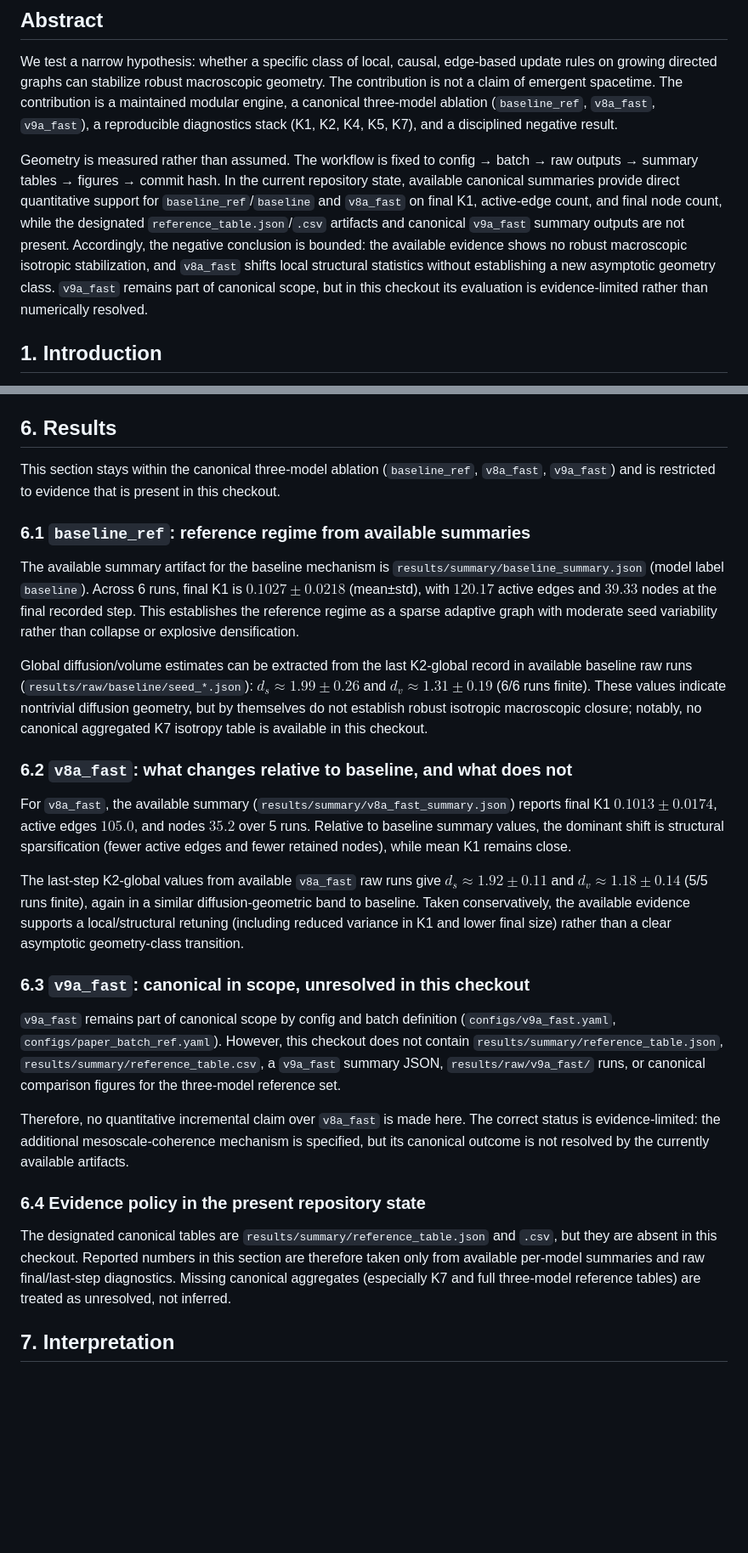
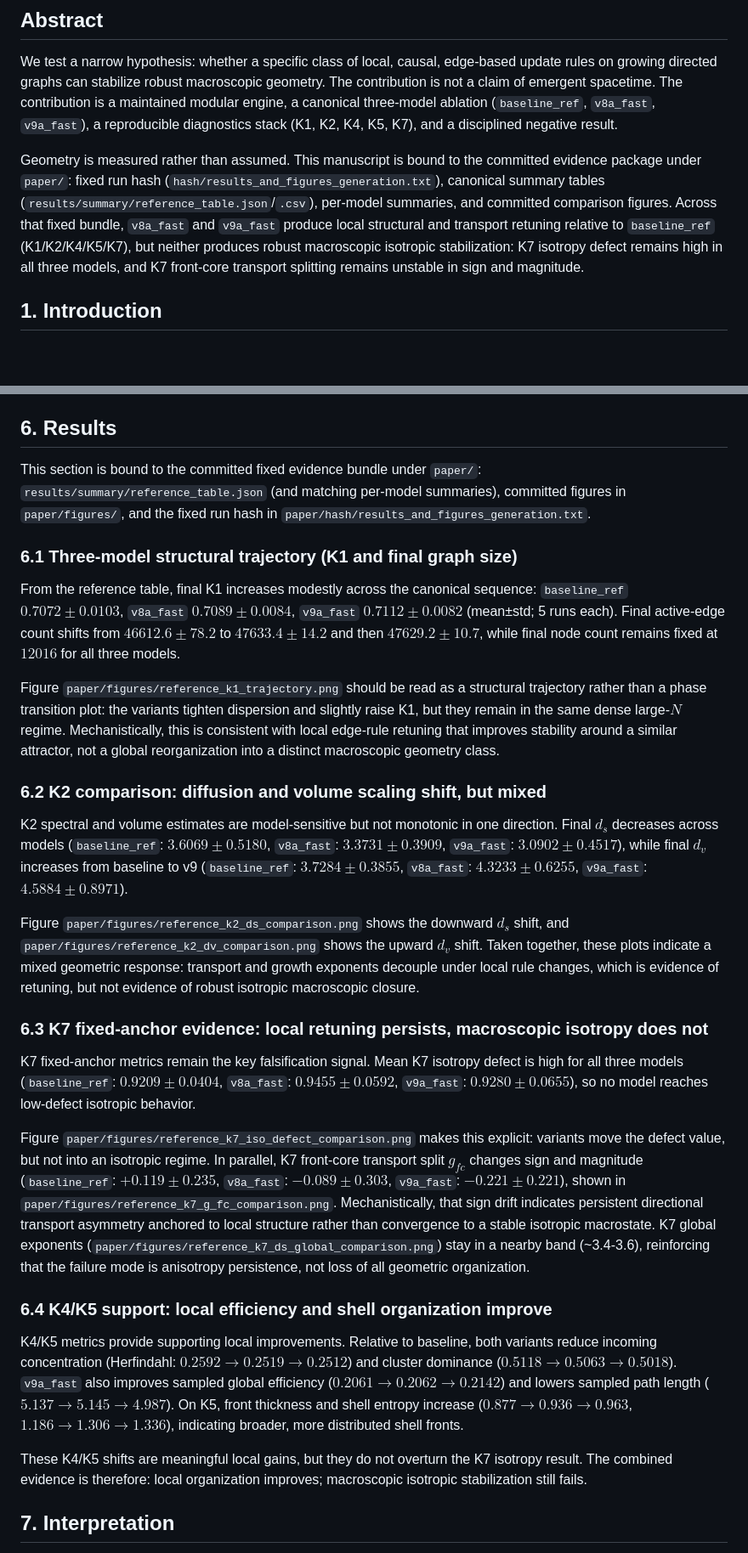
Before and after one commit to cblab/raumzeit, a Markdown page: emergent-geometry-causal-graphs/paper/manuscript.md, 2 parts joined by grey strips. Shown at 85% size. GitHub-like rendering; blank space fills up the shorter version.

Commit message:
Bind manuscript results to fixed paper evidence bundle

```diff
--- a/emergent-geometry-causal-graphs/paper/manuscript.md
+++ b/emergent-geometry-causal-graphs/paper/manuscript.md
@@ -3,7 +3,7 @@
 ## Abstract
 We test a narrow hypothesis: whether a specific class of local, causal, edge-based update rules on growing directed graphs can stabilize robust macroscopic geometry. The contribution is not a claim of emergent spacetime. The contribution is a maintained modular engine, a canonical three-model ablation (`baseline_ref`, `v8a_fast`, `v9a_fast`), a reproducible diagnostics stack (K1, K2, K4, K5, K7), and a disciplined negative result.
 
-Geometry is measured rather than assumed. The workflow is fixed to config → batch → raw outputs → summary tables → figures → commit hash. In the current repository state, available canonical summaries provide direct quantitative support for `baseline_ref`/`baseline` and `v8a_fast` on final K1, active-edge count, and final node count, while the designated `reference_table.json`/`.csv` artifacts and canonical `v9a_fast` summary outputs are not present. Accordingly, the negative conclusion is bounded: the available evidence shows no robust macroscopic isotropic stabilization, and `v8a_fast` shifts local structural statistics without establishing a new asymptotic geometry class. `v9a_fast` remains part of canonical scope, but in this checkout its evaluation is evidence-limited rather than numerically resolved.
+Geometry is measured rather than assumed. This manuscript is bound to the committed evidence package under `paper/`: fixed run hash (`hash/results_and_figures_generation.txt`), canonical summary tables (`results/summary/reference_table.json`/`.csv`), per-model summaries, and committed comparison figures. Across that fixed bundle, `v8a_fast` and `v9a_fast` produce local structural and transport retuning relative to `baseline_ref` (K1/K2/K4/K5/K7), but neither produces robust macroscopic isotropic stabilization: K7 isotropy defect remains high in all three models, and K7 front-core transport splitting remains unstable in sign and magnitude.
 
 ## 1. Introduction
 This paper asks one focused question: **can this specific local causal mechanism class stabilize robust macroscopic geometry, as measured from graph dynamics alone?**
@@ -181,25 +181,27 @@ This paper is bound to the modular reproducibility chain:
 Reproducibility procedure is documented in `REPRODUCIBILITY.md`.
 
 ## 6. Results
-This section stays within the canonical three-model ablation (`baseline_ref`, `v8a_fast`, `v9a_fast`) and is restricted to evidence that is present in this checkout.
+This section is bound to the committed fixed evidence bundle under `paper/`: `results/summary/reference_table.json` (and matching per-model summaries), committed figures in `paper/figures/`, and the fixed run hash in `paper/hash/results_and_figures_generation.txt`.
 
-### 6.1 `baseline_ref`: reference regime from available summaries
-The available summary artifact for the baseline mechanism is `results/summary/baseline_summary.json` (model label `baseline`). Across 6 runs, final K1 is $0.1027\pm0.0218$ (mean±std), with $120.17$ active edges and $39.33$ nodes at the final recorded step. This establishes the reference regime as a sparse adaptive graph with moderate seed variability rather than collapse or explosive densification.
+### 6.1 Three-model structural trajectory (K1 and final graph size)
+From the reference table, final K1 increases modestly across the canonical sequence: `baseline_ref` $0.7072\pm0.0103$, `v8a_fast` $0.7089\pm0.0084$, `v9a_fast` $0.7112\pm0.0082$ (mean±std; 5 runs each). Final active-edge count shifts from $46612.6\pm78.2$ to $47633.4\pm14.2$ and then $47629.2\pm10.7$, while final node count remains fixed at $12016$ for all three models.
 
-Global diffusion/volume estimates can be extracted from the last K2-global record in available baseline raw runs (`results/raw/baseline/seed_*.json`): $d_s\approx1.99\pm0.26$ and $d_v\approx1.31\pm0.19$ (6/6 runs finite). These values indicate nontrivial diffusion geometry, but by themselves do not establish robust isotropic macroscopic closure; notably, no canonical aggregated K7 isotropy table is available in this checkout.
+Figure `paper/figures/reference_k1_trajectory.png` should be read as a structural trajectory rather than a phase transition plot: the variants tighten dispersion and slightly raise K1, but they remain in the same dense large-$N$ regime. Mechanistically, this is consistent with local edge-rule retuning that improves stability around a similar attractor, not a global reorganization into a distinct macroscopic geometry class.
 
-### 6.2 `v8a_fast`: what changes relative to baseline, and what does not
-For `v8a_fast`, the available summary (`results/summary/v8a_fast_summary.json`) reports final K1 $0.1013\pm0.0174$, active edges $105.0$, and nodes $35.2$ over 5 runs. Relative to baseline summary values, the dominant shift is structural sparsification (fewer active edges and fewer retained nodes), while mean K1 remains close.
+### 6.2 K2 comparison: diffusion and volume scaling shift, but mixed
+K2 spectral and volume estimates are model-sensitive but not monotonic in one direction. Final $d_s$ decreases across models (`baseline_ref`: $3.6069\pm0.5180$, `v8a_fast`: $3.3731\pm0.3909$, `v9a_fast`: $3.0902\pm0.4517$), while final $d_v$ increases from baseline to v9 (`baseline_ref`: $3.7284\pm0.3855$, `v8a_fast`: $4.3233\pm0.6255$, `v9a_fast`: $4.5884\pm0.8971$).
 
-The last-step K2-global values from available `v8a_fast` raw runs give $d_s\approx1.92\pm0.11$ and $d_v\approx1.18\pm0.14$ (5/5 runs finite), again in a similar diffusion-geometric band to baseline. Taken conservatively, the available evidence supports a local/structural retuning (including reduced variance in K1 and lower final size) rather than a clear asymptotic geometry-class transition.
+Figure `paper/figures/reference_k2_ds_comparison.png` shows the downward $d_s$ shift, and `paper/figures/reference_k2_dv_comparison.png` shows the upward $d_v$ shift. Taken together, these plots indicate a mixed geometric response: transport and growth exponents decouple under local rule changes, which is evidence of retuning, but not evidence of robust isotropic macroscopic closure.
 
-### 6.3 `v9a_fast`: canonical in scope, unresolved in this checkout
-`v9a_fast` remains part of canonical scope by config and batch definition (`configs/v9a_fast.yaml`, `configs/paper_batch_ref.yaml`). However, this checkout does not contain `results/summary/reference_table.json`, `results/summary/reference_table.csv`, a `v9a_fast` summary JSON, `results/raw/v9a_fast/` runs, or canonical comparison figures for the three-model reference set.
+### 6.3 K7 fixed-anchor evidence: local retuning persists, macroscopic isotropy does not
+K7 fixed-anchor metrics remain the key falsification signal. Mean K7 isotropy defect is high for all three models (`baseline_ref`: $0.9209\pm0.0404$, `v8a_fast`: $0.9455\pm0.0592$, `v9a_fast`: $0.9280\pm0.0655$), so no model reaches low-defect isotropic behavior.
 
-Therefore, no quantitative incremental claim over `v8a_fast` is made here. The correct status is evidence-limited: the additional mesoscale-coherence mechanism is specified, but its canonical outcome is not resolved by the currently available artifacts.
+Figure `paper/figures/reference_k7_iso_defect_comparison.png` makes this explicit: variants move the defect value, but not into an isotropic regime. In parallel, K7 front-core transport split $g_{fc}$ changes sign and magnitude (`baseline_ref`: $+0.119\pm0.235$, `v8a_fast`: $-0.089\pm0.303$, `v9a_fast`: $-0.221\pm0.221$), shown in `paper/figures/reference_k7_g_fc_comparison.png`. Mechanistically, that sign drift indicates persistent directional transport asymmetry anchored to local structure rather than convergence to a stable isotropic macrostate. K7 global exponents (`paper/figures/reference_k7_ds_global_comparison.png`) stay in a nearby band (~3.4-3.6), reinforcing that the failure mode is anisotropy persistence, not loss of all geometric organization.
 
-### 6.4 Evidence policy in the present repository state
-The designated canonical tables are `results/summary/reference_table.json` and `.csv`, but they are absent in this checkout. Reported numbers in this section are therefore taken only from available per-model summaries and raw final/last-step diagnostics. Missing canonical aggregates (especially K7 and full three-model reference tables) are treated as unresolved, not inferred.
+### 6.4 K4/K5 support: local efficiency and shell organization improve
+K4/K5 metrics provide supporting local improvements. Relative to baseline, both variants reduce incoming concentration (Herfindahl: $0.2592 \rightarrow 0.2519 \rightarrow 0.2512$) and cluster dominance ($0.5118 \rightarrow 0.5063 \rightarrow 0.5018$). `v9a_fast` also improves sampled global efficiency ($0.2061 \rightarrow 0.2062 \rightarrow 0.2142$) and lowers sampled path length ($5.137 \rightarrow 5.145 \rightarrow 4.987$). On K5, front thickness and shell entropy increase ($0.877 \rightarrow 0.936 \rightarrow 0.963$, $1.186 \rightarrow 1.306 \rightarrow 1.336$), indicating broader, more distributed shell fronts.
+
+These K4/K5 shifts are meaningful local gains, but they do not overturn the K7 isotropy result. The combined evidence is therefore: local organization improves; macroscopic isotropic stabilization still fails.
 
 ## 7. Interpretation
 The evidence supports a narrow negative conclusion: this local causal edge-dynamics line can self-organize transport and ball-like local structure but does not robustly stabilize macroscopic isotropic geometry.
```
Also changed, not shown: other parts of emergent-geometry-causal-graphs/paper/manuscript.md (+11 -4 lines).
